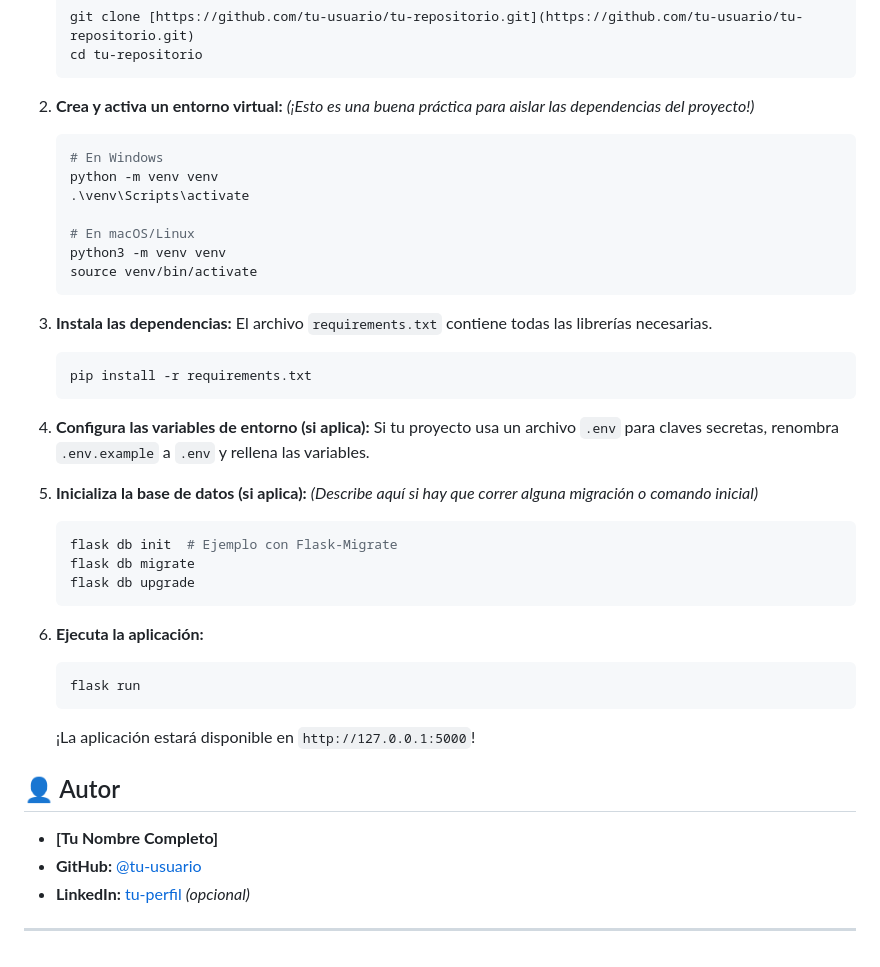
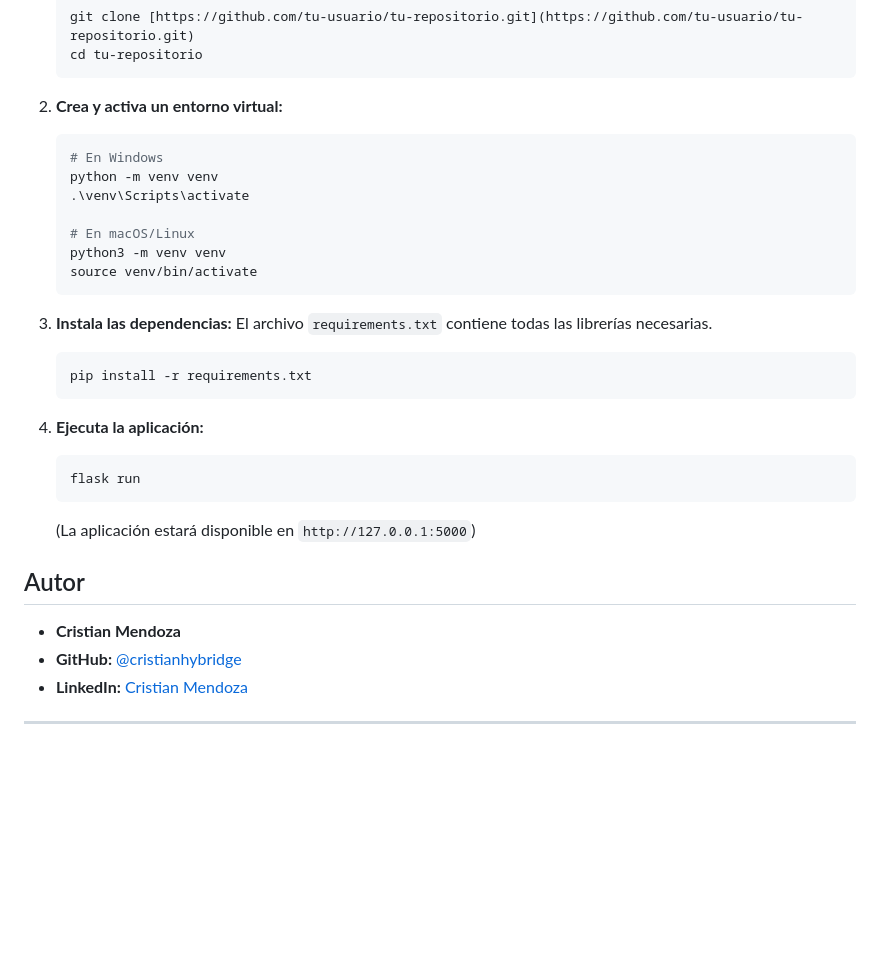
Before and after one commit to cristianhybridge/jack-cobalt-overflow, a Markdown page: README.md, the part around the change printed below. GitHub-like rendering; blank space fills up the shorter version.

````diff
--- a/README.md
+++ b/README.md
@@ -44,7 +41,6 @@ Para ejecutar este proyecto en tu entorno local, sigue estos sencillos pasos:
     ```
 
 2.  **Crea y activa un entorno virtual:**
-    *(¡Esto es una buena práctica para aislar las dependencias del proyecto!)*
     ```bash
     # En Windows
     python -m venv venv
@@ -61,27 +57,16 @@ Para ejecutar este proyecto en tu entorno local, sigue estos sencillos pasos:
     pip install -r requirements.txt
     ```
 
-4.  **Configura las variables de entorno (si aplica):**
-    Si tu proyecto usa un archivo `.env` para claves secretas, renombra `.env.example` a `.env` y rellena las variables.
-
-5.  **Inicializa la base de datos (si aplica):**
-    *(Describe aquí si hay que correr alguna migración o comando inicial)*
-    ```bash
-    flask db init  # Ejemplo con Flask-Migrate
-    flask db migrate
-    flask db upgrade
-    ```
-
-6.  **Ejecuta la aplicación:**
+4.  **Ejecuta la aplicación:**
     ```bash
     flask run
     ```
-    ¡La aplicación estará disponible en `http://127.0.0.1:5000`!
+    (La aplicación estará disponible en `http://127.0.0.1:5000`)
 
-## 👤 Autor
+## Autor
 
-* **[Tu Nombre Completo]**
-* **GitHub:** [@tu-usuario](https://github.com/tu-usuario)
-* **LinkedIn:** [tu-perfil](https://linkedin.com/in/tu-perfil) *(opcional)*
+* **Cristian Mendoza**
+* **GitHub:** [@cristianhybridge](https://github.com/cristianhybridge)
+* **LinkedIn:** [Cristian Mendoza](https://www.linkedin.com/in/cristian-mendoza-56b860263)
 
 ---
````
Also changed, not shown: other parts of README.md (+16 -19 lines), documentation/images/main.jpg (added).
